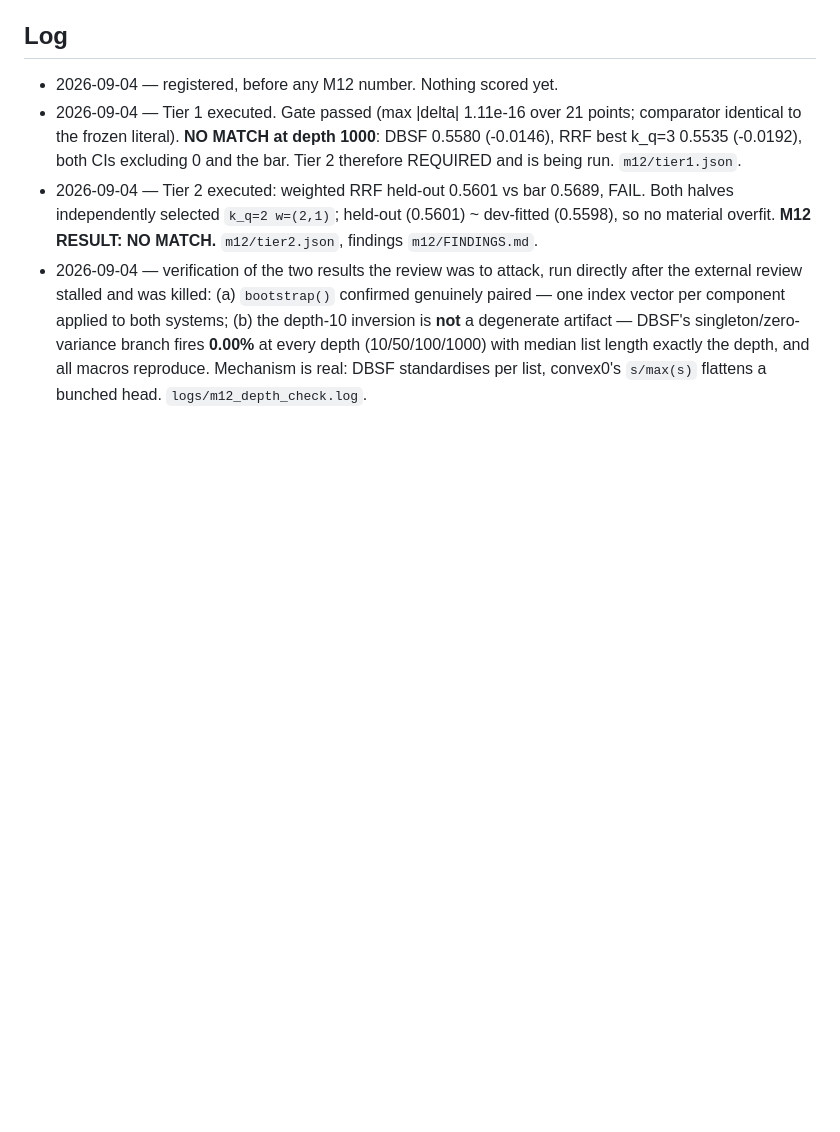
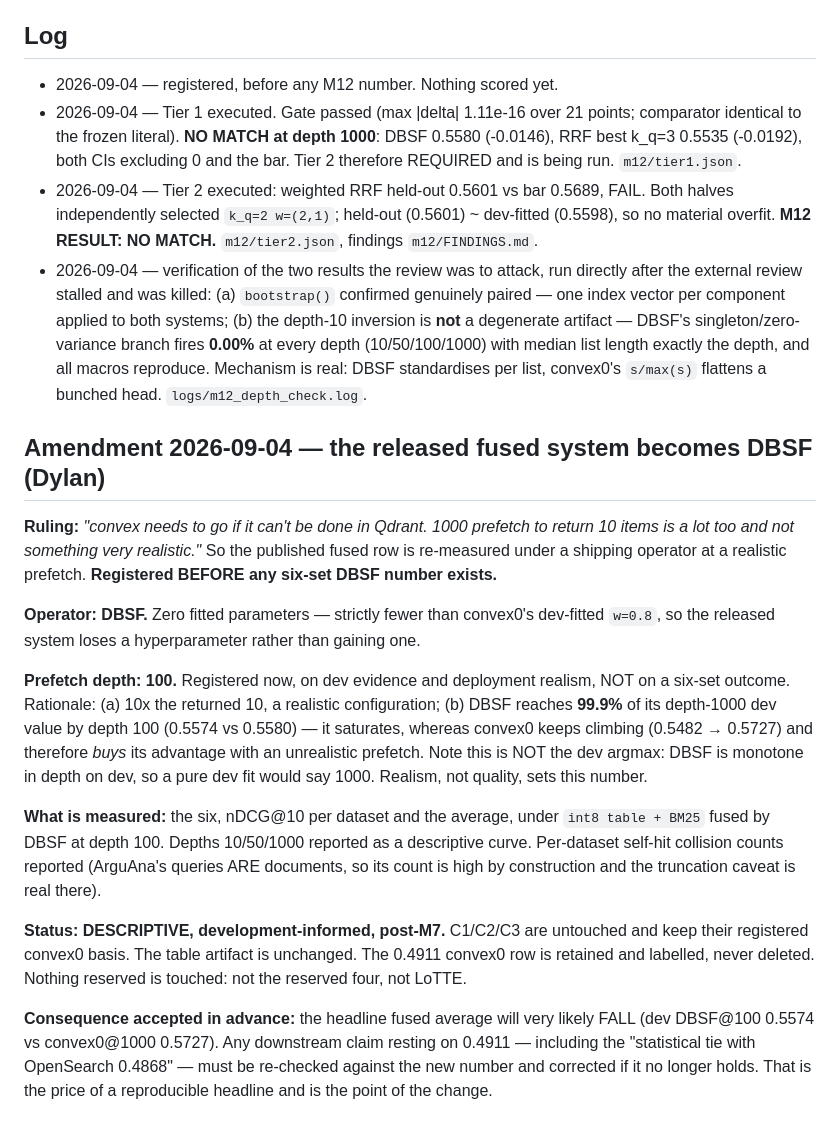
Before and after one commit to Dylancouzon/asymmetric-dual-encoders, a Markdown page: m12/LEDGER.md, the part around the change. Drawn GitHub-style; blank space fills up the shorter version.

Commit message:
M12: register DBSF at prefetch 100 as the released fused system (Dylan)
Registered BEFORE any six-set DBSF number exists. Depth 100 is set by realism
and DBSF's dev saturation (99.9% of its depth-1000 value), NOT by a dev argmax
-- DBSF is monotone in depth on dev, so fitting would have said 1000.

Consequence accepted up front: the headline fused average will likely fall, and
the OpenSearch tie claim must be re-checked.

Co-Authored-By: Claude Opus 5 (1M context) <noreply@anthropic.com>

```diff
--- a/m12/LEDGER.md
+++ b/m12/LEDGER.md
@@ -78,3 +78,33 @@ self-hits after retrieval, Qdrant does not).
   artifact — DBSF's singleton/zero-variance branch fires **0.00%** at every depth (10/50/100/1000)
   with median list length exactly the depth, and all macros reproduce. Mechanism is real: DBSF
   standardises per list, convex0's `s/max(s)` flattens a bunched head. `logs/m12_depth_check.log`.
+
+## Amendment 2026-09-04 — the released fused system becomes DBSF (Dylan)
+
+**Ruling:** *"convex needs to go if it can't be done in Qdrant. 1000 prefetch to return 10 items is
+a lot too and not something very realistic."* So the published fused row is re-measured under a
+shipping operator at a realistic prefetch. **Registered BEFORE any six-set DBSF number exists.**
+
+**Operator: DBSF.** Zero fitted parameters — strictly fewer than convex0's dev-fitted `w=0.8`, so
+the released system loses a hyperparameter rather than gaining one.
+
+**Prefetch depth: 100.** Registered now, on dev evidence and deployment realism, NOT on a six-set
+outcome. Rationale: (a) 10x the returned 10, a realistic configuration; (b) DBSF reaches **99.9%**
+of its depth-1000 dev value by depth 100 (0.5574 vs 0.5580) — it saturates, whereas convex0 keeps
+climbing (0.5482 → 0.5727) and therefore *buys* its advantage with an unrealistic prefetch. Note
+this is NOT the dev argmax: DBSF is monotone in depth on dev, so a pure dev fit would say 1000.
+Realism, not quality, sets this number.
+
+**What is measured:** the six, nDCG@10 per dataset and the average, under `int8 table + BM25` fused
+by DBSF at depth 100. Depths 10/50/1000 reported as a descriptive curve. Per-dataset self-hit
+collision counts reported (ArguAna's queries ARE documents, so its count is high by construction and
+the truncation caveat is real there).
+
+**Status: DESCRIPTIVE, development-informed, post-M7.** C1/C2/C3 are untouched and keep their
+registered convex0 basis. The table artifact is unchanged. The 0.4911 convex0 row is retained and
+labelled, never deleted. Nothing reserved is touched: not the reserved four, not LoTTE.
+
+**Consequence accepted in advance:** the headline fused average will very likely FALL (dev DBSF@100
+0.5574 vs convex0@1000 0.5727). Any downstream claim resting on 0.4911 — including the
+"statistical tie with OpenSearch 0.4868" — must be re-checked against the new number and corrected
+if it no longer holds. That is the price of a reproducible headline and is the point of the change.
```
